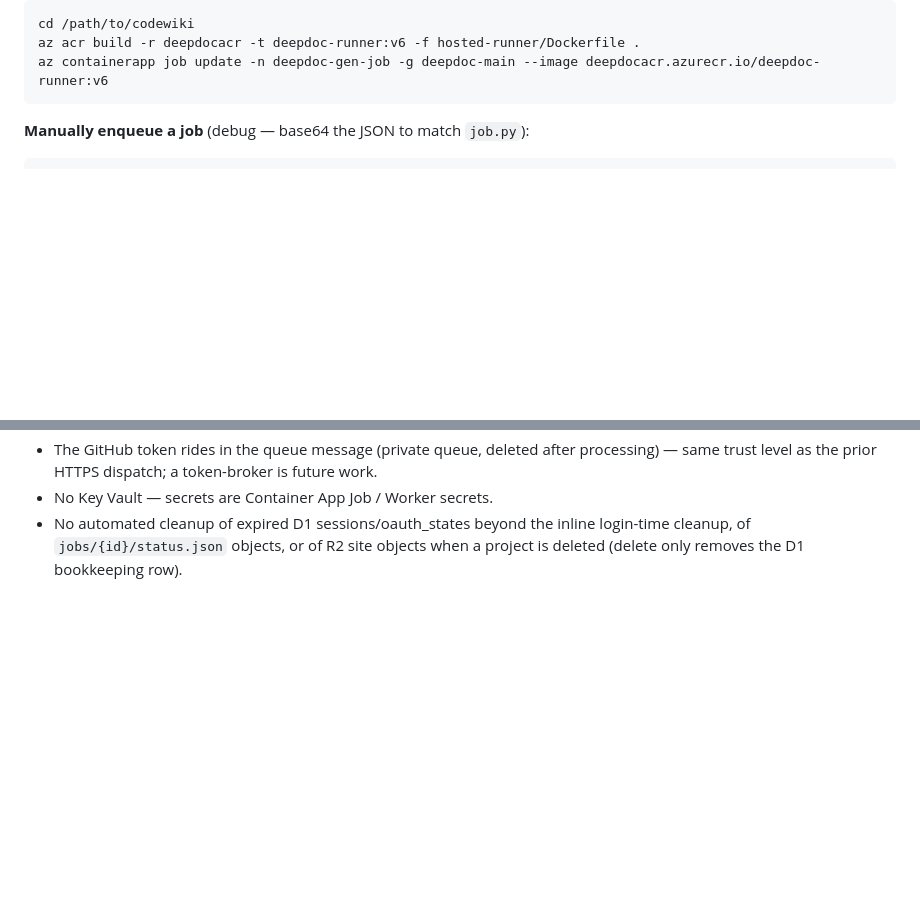
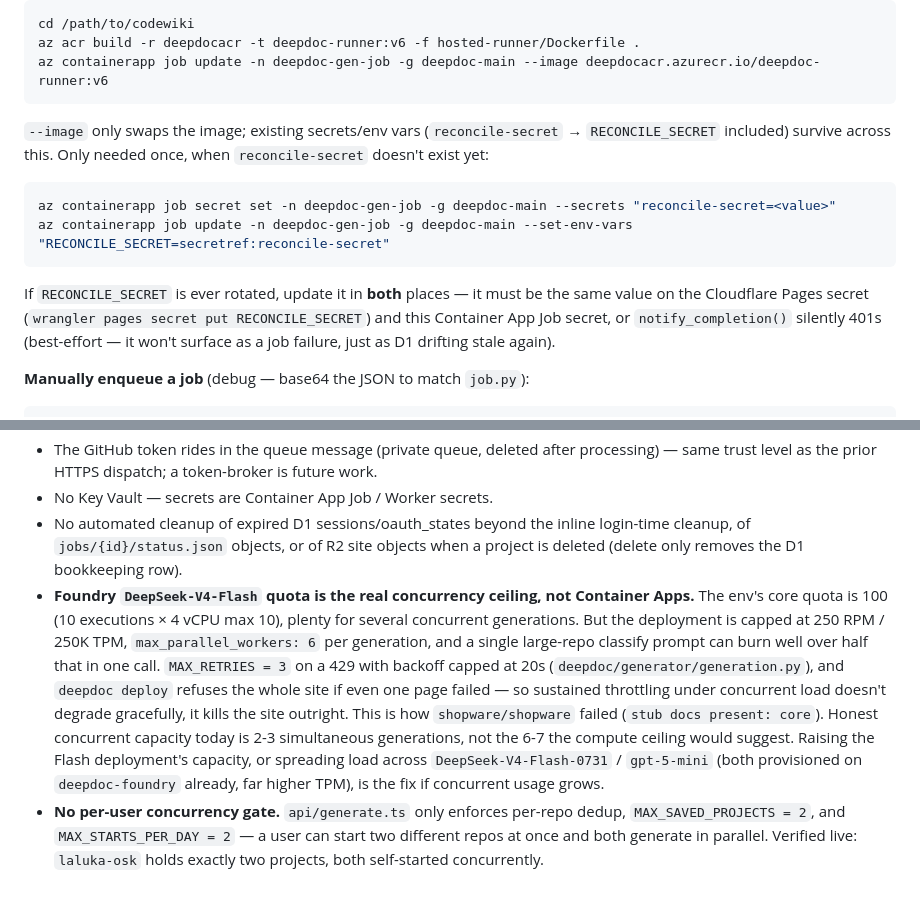
Before and after one commit to Pranav322/deepdoc, a Markdown page: docs/PRODUCTION_INFRA.md, 2 parts joined by grey strips. Rendered like a GitHub page; blank space fills up the shorter version.

````diff
--- a/docs/PRODUCTION_INFRA.md
+++ b/docs/PRODUCTION_INFRA.md
@@ -109,6 +168,18 @@ cd /path/to/codewiki
 az acr build -r deepdocacr -t deepdoc-runner:v6 -f hosted-runner/Dockerfile .
 az containerapp job update -n deepdoc-gen-job -g deepdoc-main --image deepdocacr.azurecr.io/deepdoc-runner:v6
 ```
+`--image` only swaps the image; existing secrets/env vars (`reconcile-secret`
+→ `RECONCILE_SECRET` included) survive across this. Only needed once, when
+`reconcile-secret` doesn't exist yet:
+```bash
+az containerapp job secret set -n deepdoc-gen-job -g deepdoc-main --secrets "reconcile-secret=<value>"
+az containerapp job update -n deepdoc-gen-job -g deepdoc-main --set-env-vars "RECONCILE_SECRET=secretref:reconcile-secret"
+```
+If `RECONCILE_SECRET` is ever rotated, update it in **both** places — it must
+be the same value on the Cloudflare Pages secret (`wrangler pages secret put
+RECONCILE_SECRET`) and this Container App Job secret, or `notify_completion()`
+silently 401s (best-effort — it won't surface as a job failure, just as D1
+drifting stale again).
 
 **Manually enqueue a job** (debug — base64 the JSON to match `job.py`):
 ```bash
@@ -161,3 +232,23 @@ npx wrangler r2 bucket delete deepdoc-hosted-sites
 - No automated cleanup of expired D1 sessions/oauth_states beyond the inline
   login-time cleanup, of `jobs/{id}/status.json` objects, or of R2 site objects
   when a project is deleted (delete only removes the D1 bookkeeping row).
+- **Foundry `DeepSeek-V4-Flash` quota is the real concurrency ceiling, not
+  Container Apps.** The env's core quota is 100 (10 executions × 4 vCPU max
+  10), plenty for several concurrent generations. But the deployment is
+  capped at 250 RPM / 250K TPM, `max_parallel_workers: 6` per generation, and
+  a single large-repo classify prompt can burn well over half that in one
+  call. `MAX_RETRIES = 3` on a 429 with backoff capped at 20s
+  (`deepdoc/generator/generation.py`), and `deepdoc deploy` refuses the whole
+  site if even one page failed — so sustained throttling under concurrent
+  load doesn't degrade gracefully, it kills the site outright. This is how
+  `shopware/shopware` failed (`stub docs present: core`). Honest concurrent
+  capacity today is 2-3 simultaneous generations, not the 6-7 the compute
+  ceiling would suggest. Raising the Flash deployment's capacity, or
+  spreading load across `DeepSeek-V4-Flash-0731` / `gpt-5-mini` (both
+  provisioned on `deepdoc-foundry` already, far higher TPM), is the fix if
+  concurrent usage grows.
+- **No per-user concurrency gate.** `api/generate.ts` only enforces per-repo
+  dedup, `MAX_SAVED_PROJECTS = 2`, and `MAX_STARTS_PER_DAY = 2` — a user can
+  start two different repos at once and both generate in parallel. Verified
+  live: `laluka-osk` holds exactly two projects, both self-started
+  concurrently.
````
Also changed, not shown: other parts of docs/PRODUCTION_INFRA.md (+60 -1 lines).
